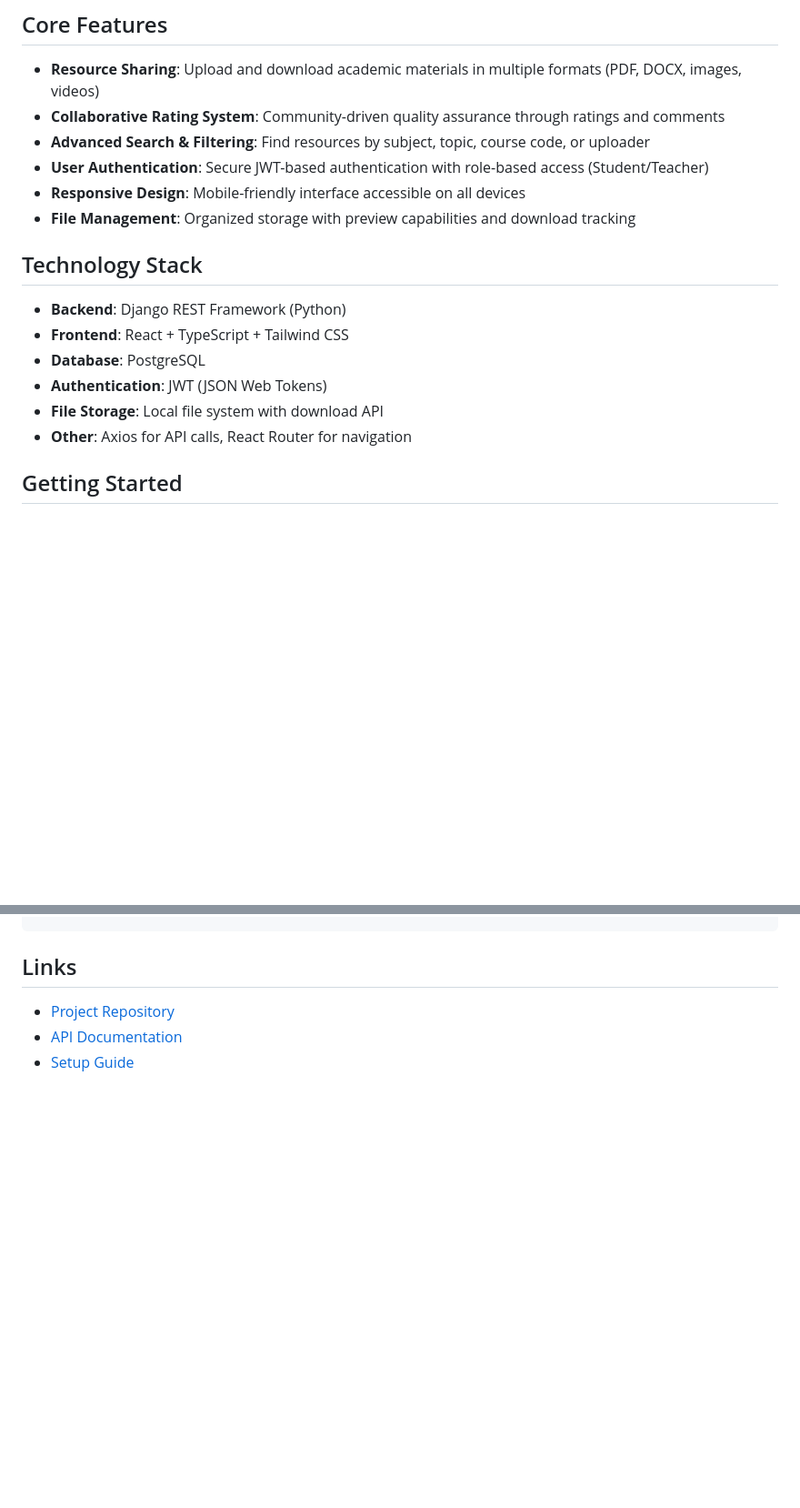
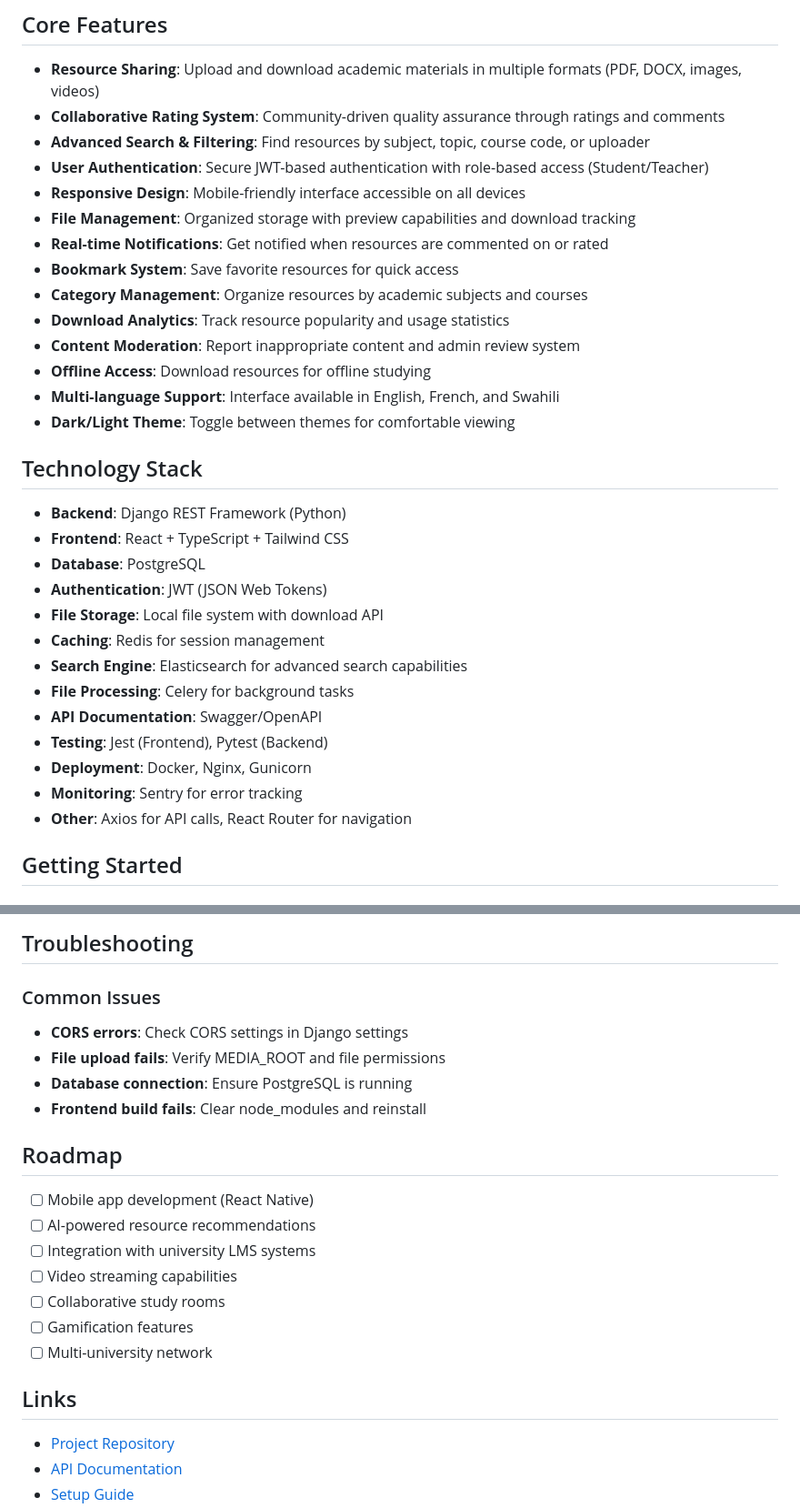
Before and after one commit to Ajang-Deng98/studyshare, a Markdown page: README.md, 2 parts joined by grey strips. Shown: that part at 91% size. GitHub-like rendering; blank space fills up the shorter version.

Commit message:
Updated readmefile

```diff
--- a/README.md
+++ b/README.md
@@ -27,6 +27,14 @@ The platform promotes collaborative learning by allowing users to rate resources
 - **User Authentication**: Secure JWT-based authentication with role-based access (Student/Teacher)
 - **Responsive Design**: Mobile-friendly interface accessible on all devices
 - **File Management**: Organized storage with preview capabilities and download tracking
+- **Real-time Notifications**: Get notified when resources are commented on or rated
+- **Bookmark System**: Save favorite resources for quick access
+- **Category Management**: Organize resources by academic subjects and courses
+- **Download Analytics**: Track resource popularity and usage statistics
+- **Content Moderation**: Report inappropriate content and admin review system
+- **Offline Access**: Download resources for offline studying
+- **Multi-language Support**: Interface available in English, French, and Swahili
+- **Dark/Light Theme**: Toggle between themes for comfortable viewing
 
 ## Technology Stack
 - **Backend**: Django REST Framework (Python)
@@ -34,6 +42,13 @@ The platform promotes collaborative learning by allowing users to rate resources
 - **Database**: PostgreSQL
 - **Authentication**: JWT (JSON Web Tokens)
 - **File Storage**: Local file system with download API
+- **Caching**: Redis for session management
+- **Search Engine**: Elasticsearch for advanced search capabilities
+- **File Processing**: Celery for background tasks
+- **API Documentation**: Swagger/OpenAPI
+- **Testing**: Jest (Frontend), Pytest (Backend)
+- **Deployment**: Docker, Nginx, Gunicorn
+- **Monitoring**: Sentry for error tracking
 - **Other**: Axios for API calls, React Router for navigation
 
 ## Getting Started
@@ -128 +206,19 @@ formative_1_group3/
+## Troubleshooting
+
+### Common Issues
+- **CORS errors**: Check CORS settings in Django settings
+- **File upload fails**: Verify MEDIA_ROOT and file permissions
+- **Database connection**: Ensure PostgreSQL is running
+- **Frontend build fails**: Clear node_modules and reinstall
+
+## Roadmap
+
+- [ ] Mobile app development (React Native)
+- [ ] AI-powered resource recommendations
+- [ ] Integration with university LMS systems
+- [ ] Video streaming capabilities
+- [ ] Collaborative study rooms
+- [ ] Gamification features
+- [ ] Multi-university network
+
 ## Links
```
Also changed, not shown: other parts of README.md (+72 -1 lines).
